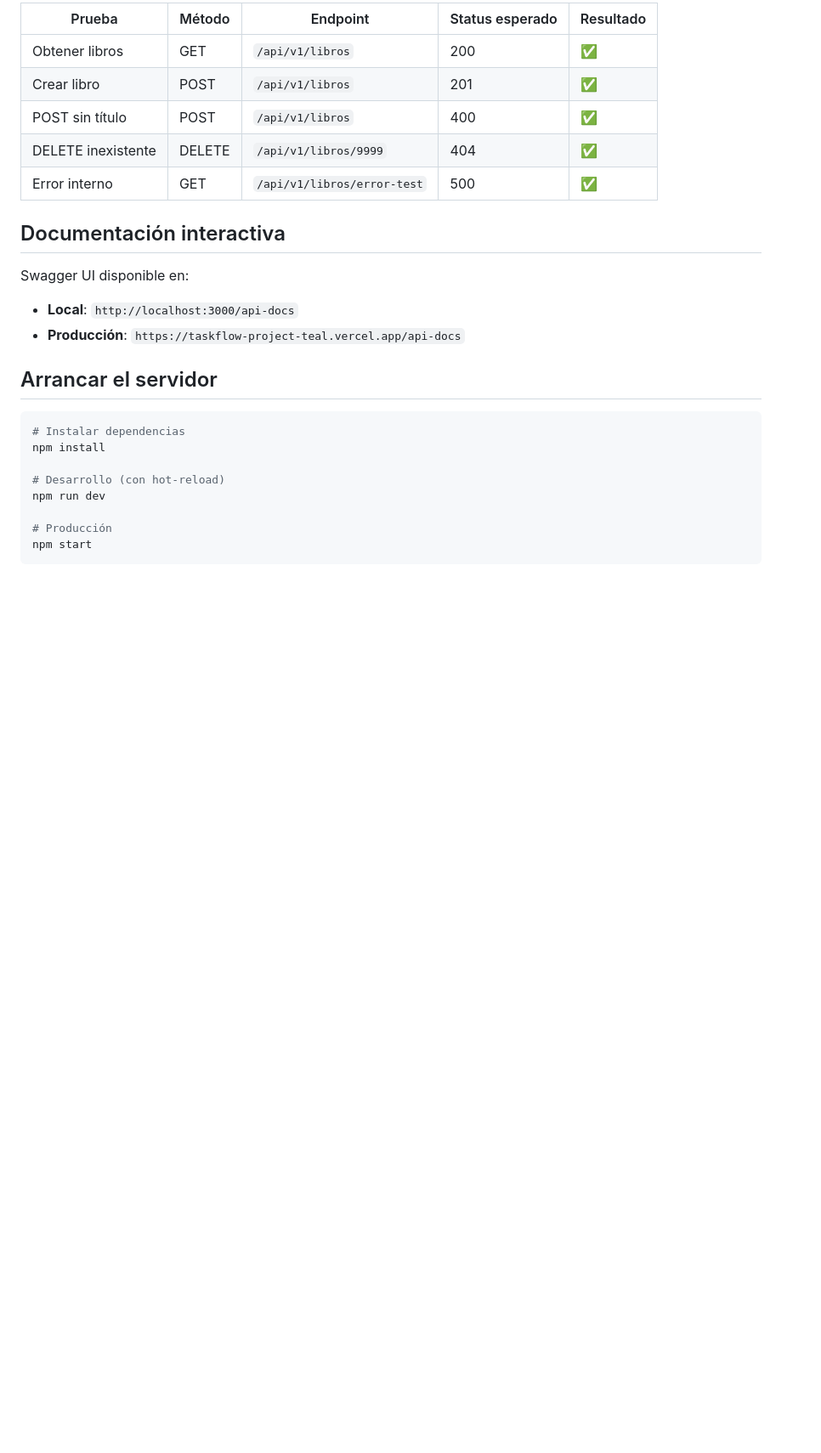
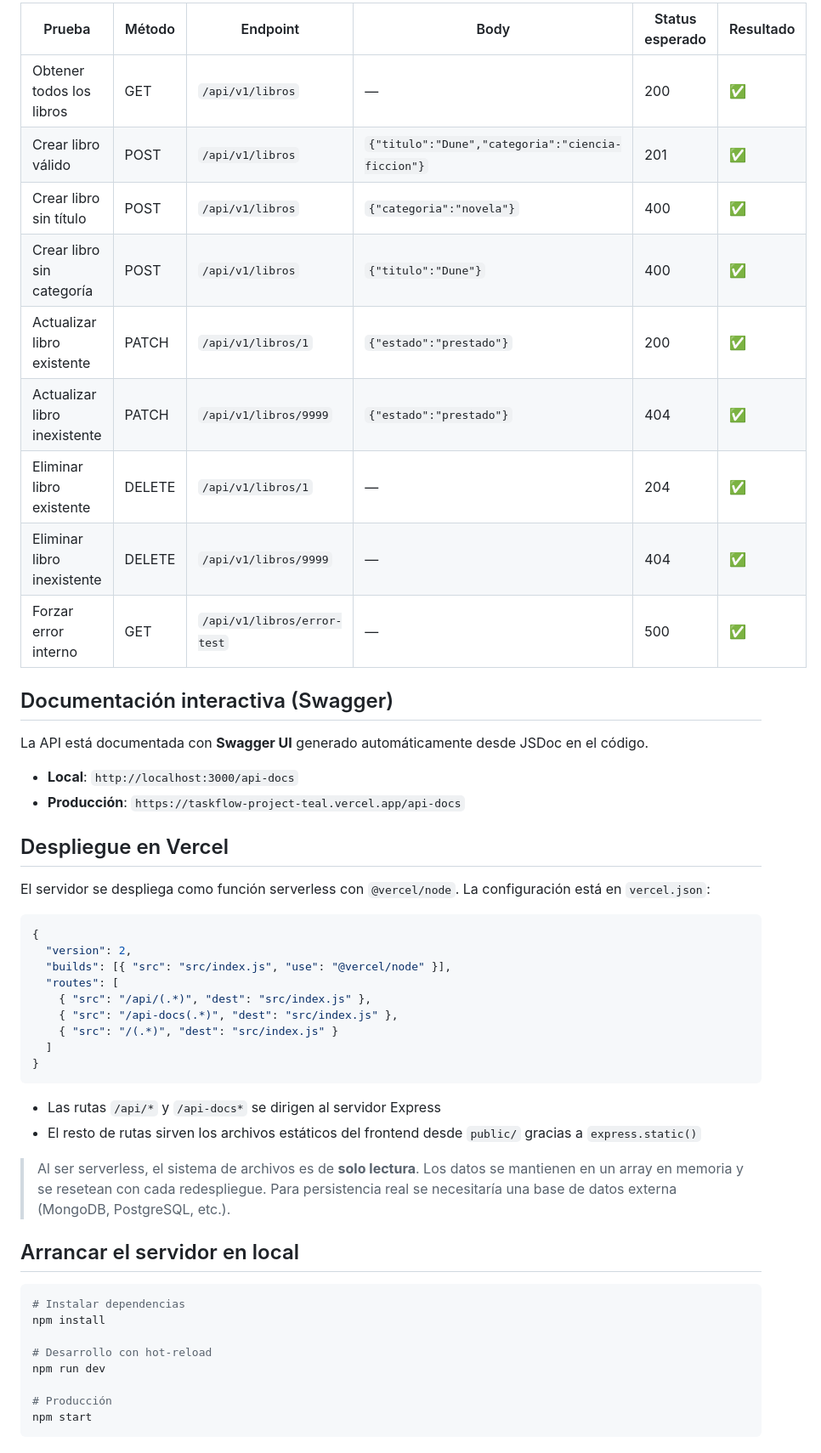
Before and after one commit to Madeleine-git/taskflow-project, a Markdown page: server/README.md, the part around one of its changes. Shown at 85% size. GitHub-like rendering; blank space fills up the shorter version.

````diff
--- a/server/README.md
+++ b/server/README.md
@@ -184,24 +222,49 @@ Pruebas realizadas con **Thunder Client** forzando errores:
 
-| Prueba | Método | Endpoint | Status esperado | Resultado |
-|--------|--------|----------|-----------------|-----------|
-| Obtener libros | GET | `/api/v1/libros` | 200 | ✅ |
-| Crear libro | POST | `/api/v1/libros` | 201 | ✅ |
-| POST sin título | POST | `/api/v1/libros` | 400 | ✅ |
-| DELETE inexistente | DELETE | `/api/v1/libros/9999` | 404 | ✅ |
-| Error interno | GET | `/api/v1/libros/error-test` | 500 | ✅ |
+| Prueba | Método | Endpoint | Body | Status esperado | Resultado |
+|--------|--------|----------|------|-----------------|-----------|
+| Obtener todos los libros | GET | `/api/v1/libros` | — | 200 | ✅ |
+| Crear libro válido | POST | `/api/v1/libros` | `{"titulo":"Dune","categoria":"ciencia-ficcion"}` | 201 | ✅ |
+| Crear libro sin título | POST | `/api/v1/libros` | `{"categoria":"novela"}` | 400 | ✅ |
+| Crear libro sin categoría | POST | `/api/v1/libros` | `{"titulo":"Dune"}` | 400 | ✅ |
+| Actualizar libro existente | PATCH | `/api/v1/libros/1` | `{"estado":"prestado"}` | 200 | ✅ |
+| Actualizar libro inexistente | PATCH | `/api/v1/libros/9999` | `{"estado":"prestado"}` | 404 | ✅ |
+| Eliminar libro existente | DELETE | `/api/v1/libros/1` | — | 204 | ✅ |
+| Eliminar libro inexistente | DELETE | `/api/v1/libros/9999` | — | 404 | ✅ |
+| Forzar error interno | GET | `/api/v1/libros/error-test` | — | 500 | ✅ |
 
-## Documentación interactiva
+## Documentación interactiva (Swagger)
 
-Swagger UI disponible en:
+La API está documentada con **Swagger UI** generado automáticamente desde JSDoc en el código.
+
 - **Local**: `http://localhost:3000/api-docs`
 - **Producción**: `https://taskflow-project-teal.vercel.app/api-docs`
 
-## Arrancar el servidor
+## Despliegue en Vercel
+
+El servidor se despliega como función serverless con `@vercel/node`. La configuración está en `vercel.json`:
+```json
+{
+  "version": 2,
+  "builds": [{ "src": "src/index.js", "use": "@vercel/node" }],
+  "routes": [
+    { "src": "/api/(.*)", "dest": "src/index.js" },
+    { "src": "/api-docs(.*)", "dest": "src/index.js" },
+    { "src": "/(.*)", "dest": "src/index.js" }
+  ]
+}
+```
+
+- Las rutas `/api/*` y `/api-docs*` se dirigen al servidor Express
+- El resto de rutas sirven los archivos estáticos del frontend desde `public/` gracias a `express.static()`
+
+> Al ser serverless, el sistema de archivos es de **solo lectura**. Los datos se mantienen en un array en memoria y se resetean con cada redespliegue. Para persistencia real se necesitaría una base de datos externa (MongoDB, PostgreSQL, etc.).
+
+## Arrancar el servidor en local
 ```bash
 # Instalar dependencias
 npm install
 
-# Desarrollo (con hot-reload)
+# Desarrollo con hot-reload
 npm run dev
 
 # Producción
````
Also changed, not shown: other parts of server/README.md (+80 -42 lines).
